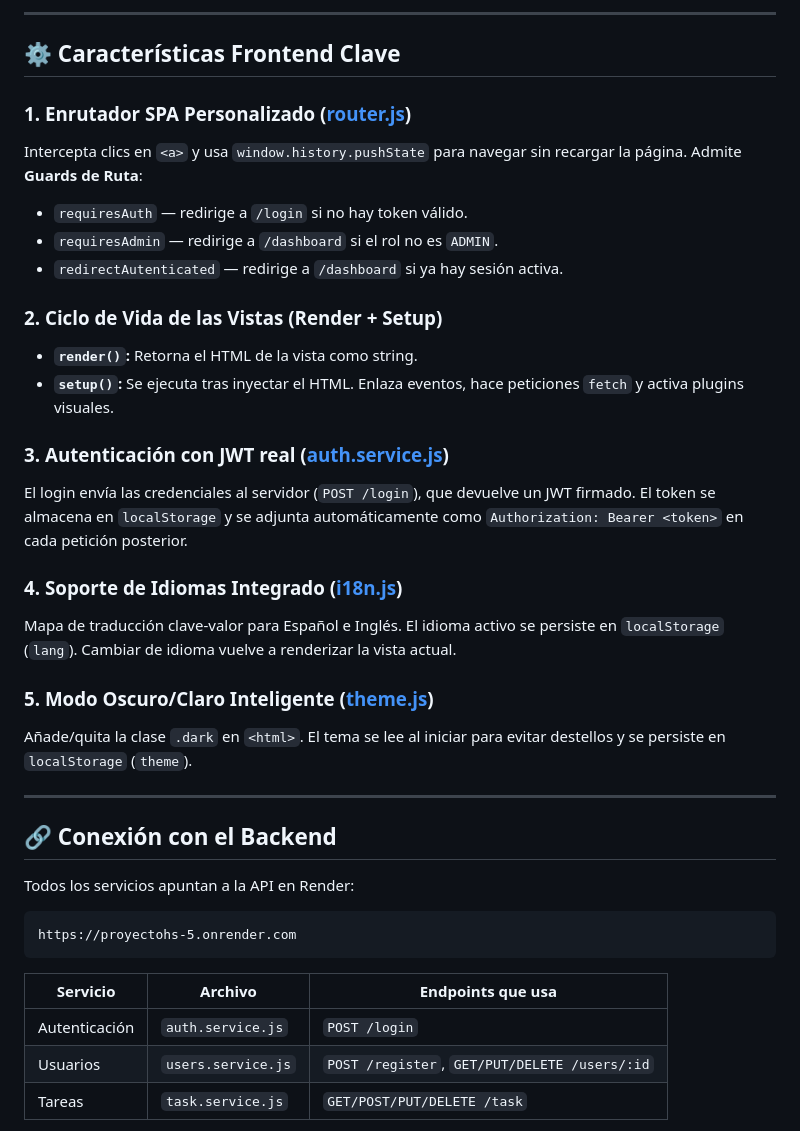
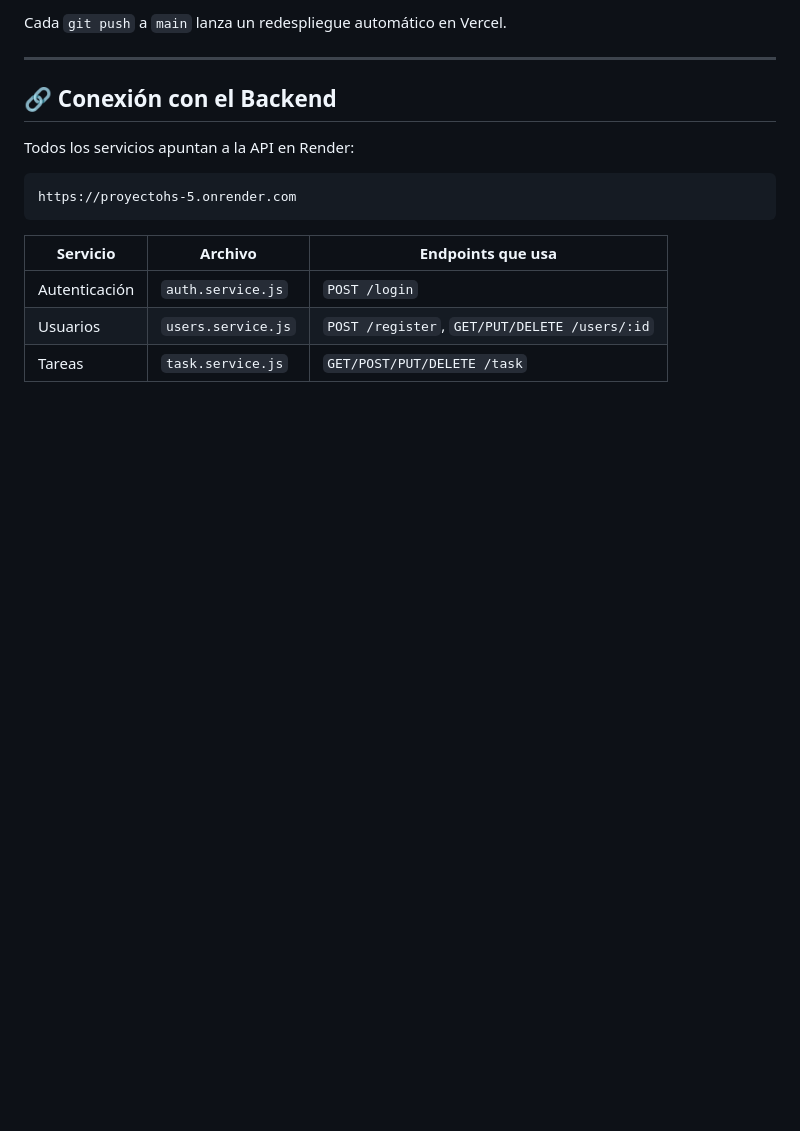
Before and after one commit to juanjo2409/proyectoHS, a Markdown page: client/README.md, the part around one of its changes. Drawn GitHub-style; blank space fills up the shorter version.

```diff
--- a/client/README.md
+++ b/client/README.md
@@ -63,25 +33,4 @@ client/src/
----
-
-## ⚙️ Características Frontend Clave
-
-### 1. Enrutador SPA Personalizado ([router.js](./src/router/router.js))
-Intercepta clics en `<a>` y usa `window.history.pushState` para navegar sin recargar la página. Admite **Guards de Ruta**:
-- `requiresAuth` — redirige a `/login` si no hay token válido.
-- `requiresAdmin` — redirige a `/dashboard` si el rol no es `ADMIN`.
-- `redirectAutenticated` — redirige a `/dashboard` si ya hay sesión activa.
-
-### 2. Ciclo de Vida de las Vistas (Render + Setup)
-- **`render()`:** Retorna el HTML de la vista como string.
-- **`setup()`:** Se ejecuta tras inyectar el HTML. Enlaza eventos, hace peticiones `fetch` y activa plugins visuales.
-
-### 3. Autenticación con JWT real ([auth.service.js](./src/services/auth.service.js))
-El login envía las credenciales al servidor (`POST /login`), que devuelve un JWT firmado. El token se almacena en `localStorage` y se adjunta automáticamente como `Authorization: Bearer <token>` en cada petición posterior.
-
-### 4. Soporte de Idiomas Integrado ([i18n.js](./src/utils/i18n.js))
-Mapa de traducción clave-valor para Español e Inglés. El idioma activo se persiste en `localStorage` (`lang`). Cambiar de idioma vuelve a renderizar la vista actual.
-
-### 5. Modo Oscuro/Claro Inteligente ([theme.js](./src/utils/theme.js))
-Añade/quita la clase `.dark` en `<html>`. El tema se lee al iniciar para evitar destellos y se persiste en `localStorage` (`theme`).
+Cada `git push` a `main` lanza un redespliegue automático en Vercel.
 
 ---
 
```
Also changed, not shown: other parts of client/README.md (+85 -44 lines), README.md (+63 -62 lines), api/README.md (+53 -35 lines).
